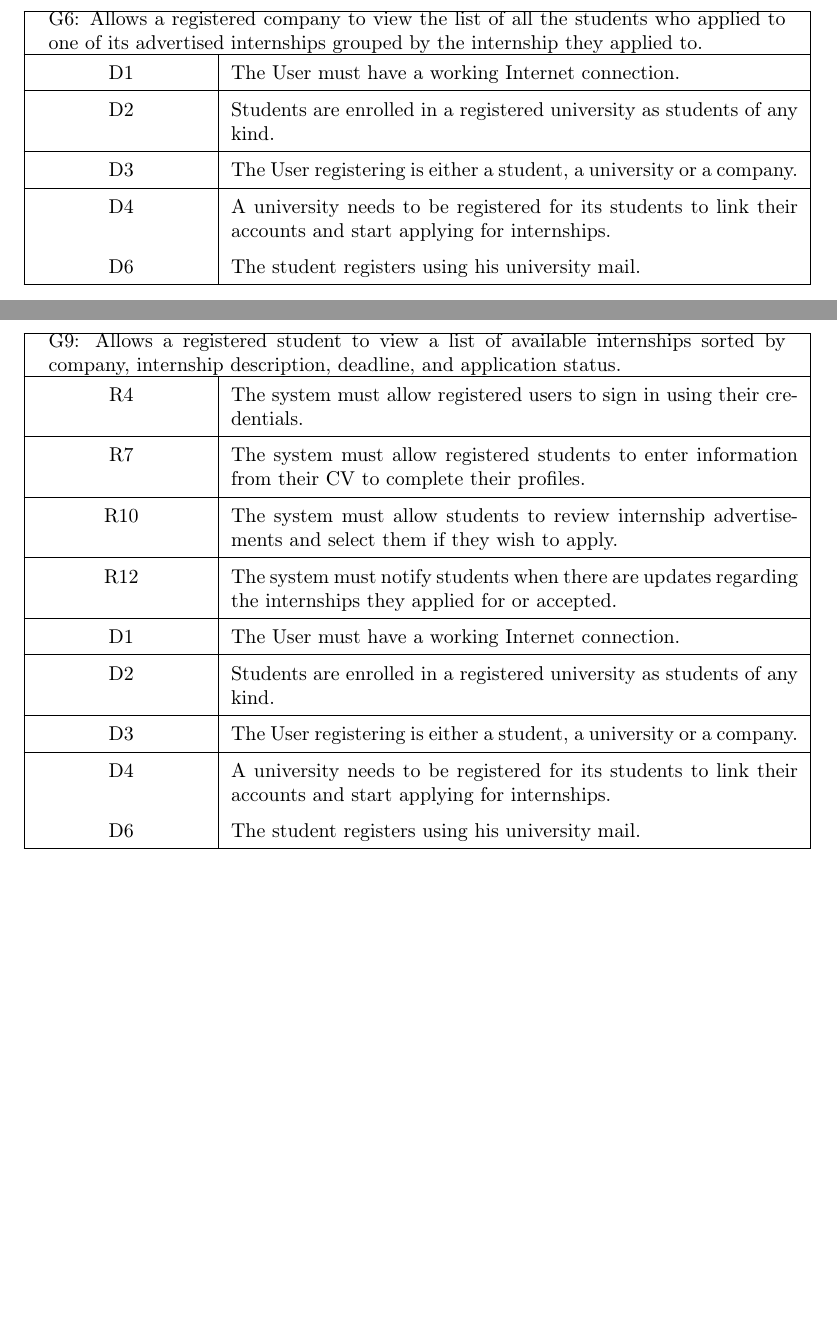
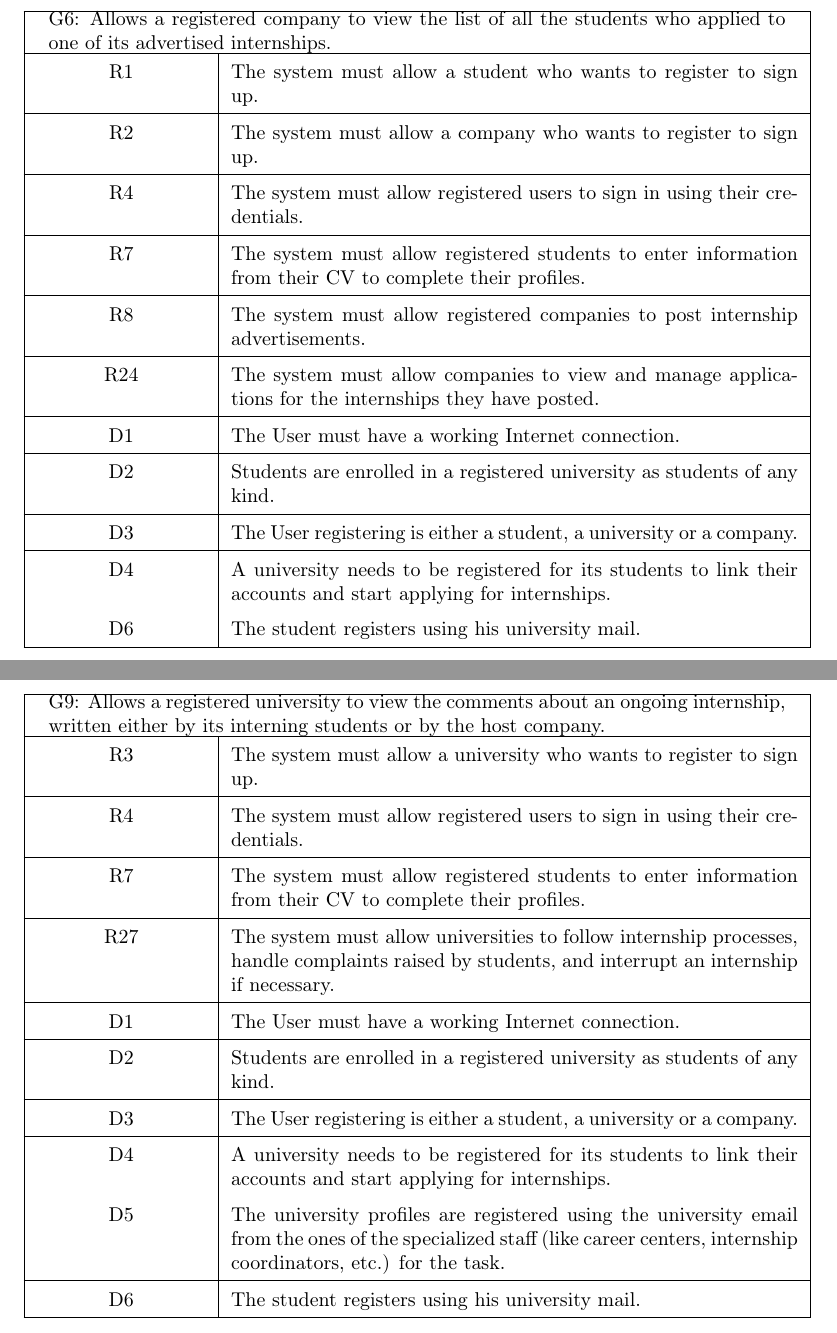
Before and after one commit to alesalv0/RattiSalvatoreYalcin, a LaTeX document (RASD.tex): two parts of pages 80 and 82 of 95 before the commit and two parts of pages 81 and 84 of 97 after it, joined at a grey line, cut so that both start at the same text, the shorter picture padded with empty space. Compiled offline with pdfLaTeX.

Commit message:
Completed mapping of G6

```diff
--- a/RASD.tex
+++ b/RASD.tex
@@ -1499,7 +1499,19 @@ Exceptions & None\\ [1ex]
 \begin{center}
     \begin{tabular}{|C{3cm}|p{10cm}|}
     \hline
-    \multicolumn{2}{|c|}{\parbox{13cm}{G6: Allows a registered company to view the list of all the students who applied to one of its advertised internships grouped by the internship they applied to.}} \\
+    \multicolumn{2}{|c|}{\parbox{13cm}{G6: Allows a registered company to view the list of all the students who applied to one of its advertised internships.}} \\
+    \hline
+    \centering R1 & The system must allow a student who wants to register to sign up. \\
+    \hline
+    \centering R2 & The system must allow a company who wants to register to sign up. \\
+    \hline
+    \centering R4 & The system must allow registered users to sign in using their credentials. \\
+    \hline
+    \centering R7 & The system must allow registered students to enter information from their CV to complete their profiles. \\
+    \hline
+    \centering R8 & The system must allow registered companies to post internship advertisements. \\
+    \hline
+    \centering R24 & The system must allow companies to view and manage applications for the internships they have posted. \\
     \hline
     \centering D1 & The User must have a working Internet connection. \\
     \hline
@@ -1569,16 +1586,17 @@ Exceptions & None\\ [1ex]
 \begin{center}
     \begin{tabular}{|C{3cm}|p{10cm}|}
     \hline
-    \multicolumn{2}{|c|}{\parbox{13cm}{G9: Allows a registered student to view a list of available internships sorted by company, internship description, deadline, and application status.}} \\
+    \multicolumn{2}{|c|}{\parbox{13cm}{G9: Allows a registered university to view the comments about an ongoing internship, written either by its interning students or by the host company.}} \\
+    \hline
+    \centering R3 & The system must allow a university who wants to register to sign up. \\
     \hline
     \centering R4 & The system must allow registered users to sign in using their credentials. \\
     \hline
     \centering R7 & The system must allow registered students to enter information from their CV to complete their profiles. \\
     \hline
-    \centering R10 & The system must allow students to review internship advertisements and select them if they wish to apply. \\
-    \hline
-    \centering R12 & The system must notify students when there are updates regarding the internships they applied for or accepted. \\
-    \hline
+    \centering R27 & The system must allow universities to follow internship processes, handle complaints raised by students, and interrupt an internship if necessary. \\
+    \hline
+
     \centering D1 & The User must have a working Internet connection. \\
     \hline
     \centering D2 & Students are enrolled in a registered university as students of any kind. \\
@@ -1586,6 +1604,8 @@ Exceptions & None\\ [1ex]
     \centering D3 & The User registering is either a student, a university or a company. \\
     \hline
     \centering D4 & A university needs to be registered for its students to link their accounts and start applying for internships. \\
+    \centering D5 & The university profiles are registered using the university email from the ones of the specialized staff (like career centers, internship coordinators, etc.) for the task. \\
+    \hline
     \centering D6 & The student registers using his university mail. \\
     \hline
     \end{tabular}
```
Also changed, not shown: RASD.tex (7 more changed lines).
